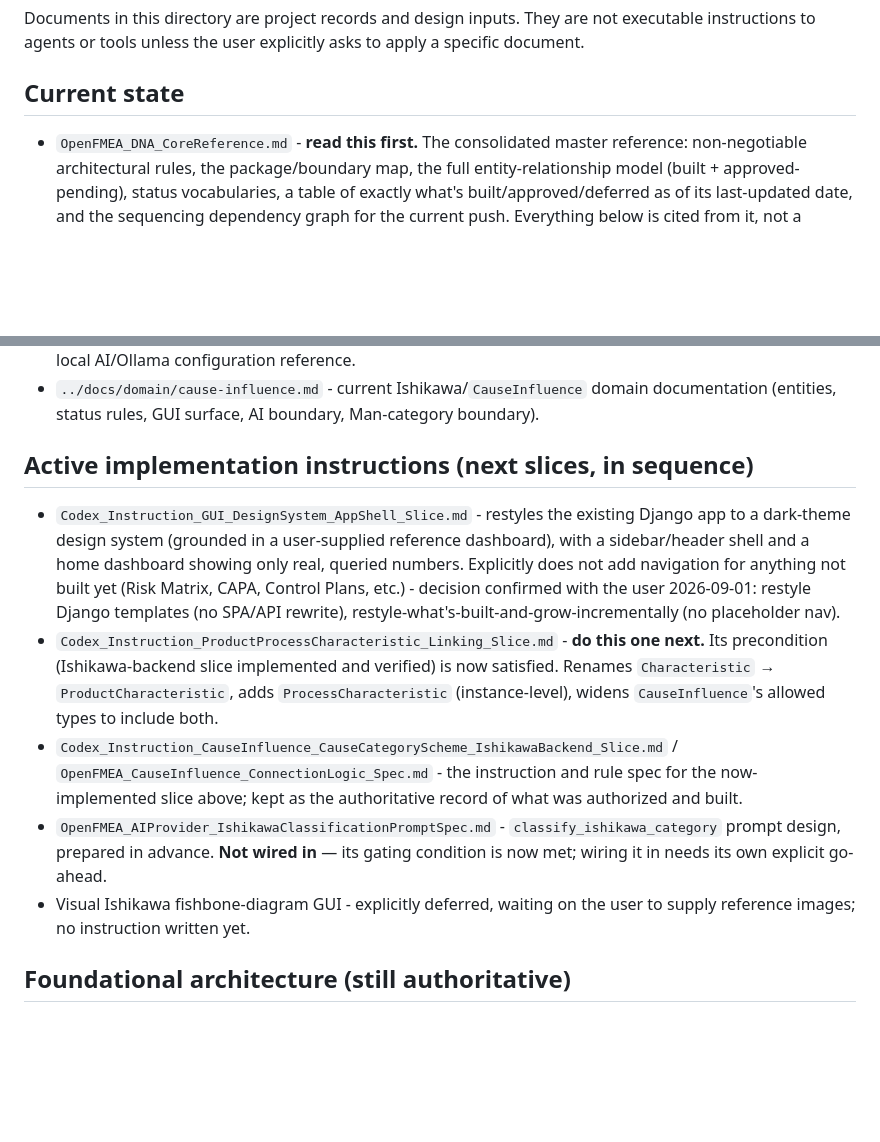
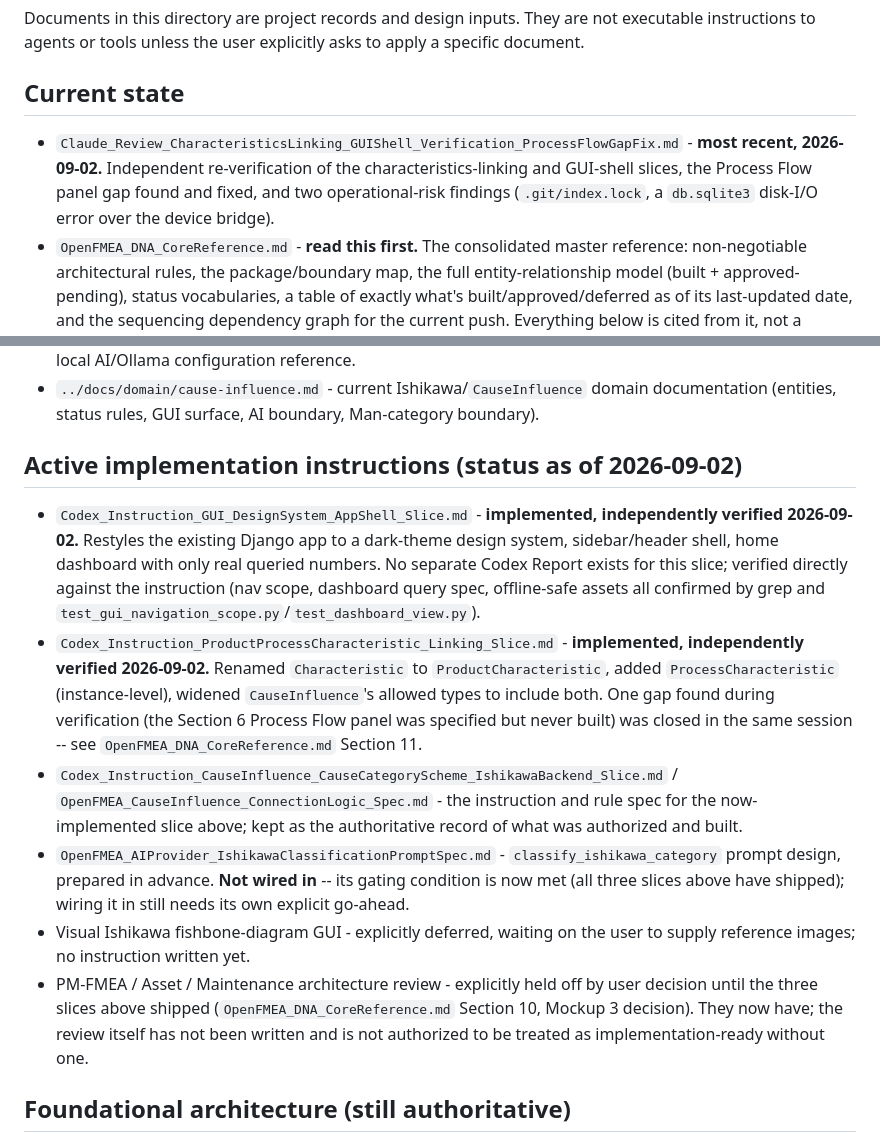
Before and after one commit to dromation/open-fmea, a Markdown page: architecture/README.md, 2 parts joined by grey strips. Rendered like a GitHub page; blank space fills up the shorter version.

```diff
--- a/architecture/README.md
+++ b/architecture/README.md
@@ -6,6 +6,7 @@ Documents in this directory are project records and design inputs. They are not
 
 ## Current state
 
+- `Claude_Review_CharacteristicsLinking_GUIShell_Verification_ProcessFlowGapFix.md` - **most recent, 2026-09-02.** Independent re-verification of the characteristics-linking and GUI-shell slices, the Process Flow panel gap found and fixed, and two operational-risk findings (`.git/index.lock`, a `db.sqlite3` disk-I/O error over the device bridge).
 - `OpenFMEA_DNA_CoreReference.md` - **read this first.** The consolidated master reference: non-negotiable architectural rules, the package/boundary map, the full entity-relationship model (built + approved-pending), status vocabularies, a table of exactly what's built/approved/deferred as of its last-updated date, and the sequencing dependency graph for the current push. Everything below is cited from it, not a replacement for it.
 - `Codex_Report_CauseInfluence_IshikawaBackend_Implementation.md` - implemented `CauseCategoryScheme`/`CauseCategory`/`CauseInfluence`, the status-transition rules, and the list-form Ishikawa review GUI. Independently re-verified 2026-09-01: transition rules checked line-by-line against the connection-logic spec, 69/69 tests in both `open_fmea` and `open_fmea_training_set`, zero source-tree drift, boundaries confirmed by grep, EXE rebuilt with a threaded-WSGI fix for the keep-alive hang. `classify_ishikawa_category`'s gating condition is now met (not yet authorized to wire in).
 - `Claude_Decision_WorkbookReconstruction_NextSlice_And_DocConsolidation.md` - source of truth for ingestion-pipeline state as of the OOXML/merged-cell fix and the approved workbook-reconstruction slice.
@@ -14,13 +15,15 @@ Documents in this directory are project records and design inputs. They are not
 - `../docs/ingestion/xlsx-column-mapping.md` - current XLSX/XLSM ingestion mapping, review workflow, and local AI/Ollama configuration reference.
 - `../docs/domain/cause-influence.md` - current Ishikawa/`CauseInfluence` domain documentation (entities, status rules, GUI surface, AI boundary, Man-category boundary).
 
-## Active implementation instructions (next slices, in sequence)
+## Active implementation instructions (status as of 2026-09-02)
 
-- `Codex_Instruction_GUI_DesignSystem_AppShell_Slice.md` - restyles the existing Django app to a dark-theme design system (grounded in a user-supplied reference dashboard), with a sidebar/header shell and a home dashboard showing only real, queried numbers. Explicitly does not add navigation for anything not built yet (Risk Matrix, CAPA, Control Plans, etc.) - decision confirmed with the user 2026-09-01: restyle Django templates (no SPA/API rewrite), restyle-what's-built-and-grow-incrementally (no placeholder nav).
-- `Codex_Instruction_ProductProcessCharacteristic_Linking_Slice.md` - **do this one next.** Its precondition (Ishikawa-backend slice implemented and verified) is now satisfied. Renames `Characteristic` → `ProductCharacteristic`, adds `ProcessCharacteristic` (instance-level), widens `CauseInfluence`'s allowed types to include both.
+- `Codex_Instruction_GUI_DesignSystem_AppShell_Slice.md` - **implemented, independently verified 2026-09-02.** Restyles the existing Django app to a dark-theme design system, sidebar/header shell, home dashboard with only real queried numbers. No separate Codex Report exists for this slice; verified directly against the instruction (nav scope, dashboard query spec, offline-safe assets all confirmed by grep and `test_gui_navigation_scope.py`/`test_dashboard_view.py`).
+- `Codex_Instruction_ProductProcessCharacteristic_Linking_Slice.md` - **implemented, independently verified 2026-09-02.** Renamed `Characteristic` to `ProductCharacteristic`, added `ProcessCharacteristic` (instance-level), widened `CauseInfluence`'s allowed types to include both. One gap found during verification (the Section 6 Process Flow panel was specified but never built) was closed in the same session -- see `OpenFMEA_DNA_CoreReference.md` Section 11.
 - `Codex_Instruction_CauseInfluence_CauseCategoryScheme_IshikawaBackend_Slice.md` / `OpenFMEA_CauseInfluence_ConnectionLogic_Spec.md` - the instruction and rule spec for the now-implemented slice above; kept as the authoritative record of what was authorized and built.
-- `OpenFMEA_AIProvider_IshikawaClassificationPromptSpec.md` - `classify_ishikawa_category` prompt design, prepared in advance. **Not wired in** — its gating condition is now met; wiring it in needs its own explicit go-ahead.
+- `OpenFMEA_AIProvider_IshikawaClassificationPromptSpec.md` - `classify_ishikawa_category` prompt design, prepared in advance. **Not wired in** -- its gating condition is now met (all three slices above have shipped); wiring it in still needs its own explicit go-ahead.
 - Visual Ishikawa fishbone-diagram GUI - explicitly deferred, waiting on the user to supply reference images; no instruction written yet.
+- PM-FMEA / Asset / Maintenance architecture review - explicitly held off by user decision until the three slices above shipped (`OpenFMEA_DNA_CoreReference.md` Section 10, Mockup 3 decision). They now have; the review itself has not been written and is not authorized to be treated as implementation-ready without one.
+
 ## Foundational architecture (still authoritative)
 
 - `OpenFMEA_Architecture_and_Portability_Report.md` - repository-grounded architecture and portability report. Base architecture for the whole rebuild.
```
Also changed, not shown: architecture/Claude_Review_CharacteristicsLinking_GUIShell_Verification_ProcessFlowGapFix.md (added, +48 -0 lines), architecture/OpenFMEA_DNA_CoreReference.md (added, +173 -0 lines).
